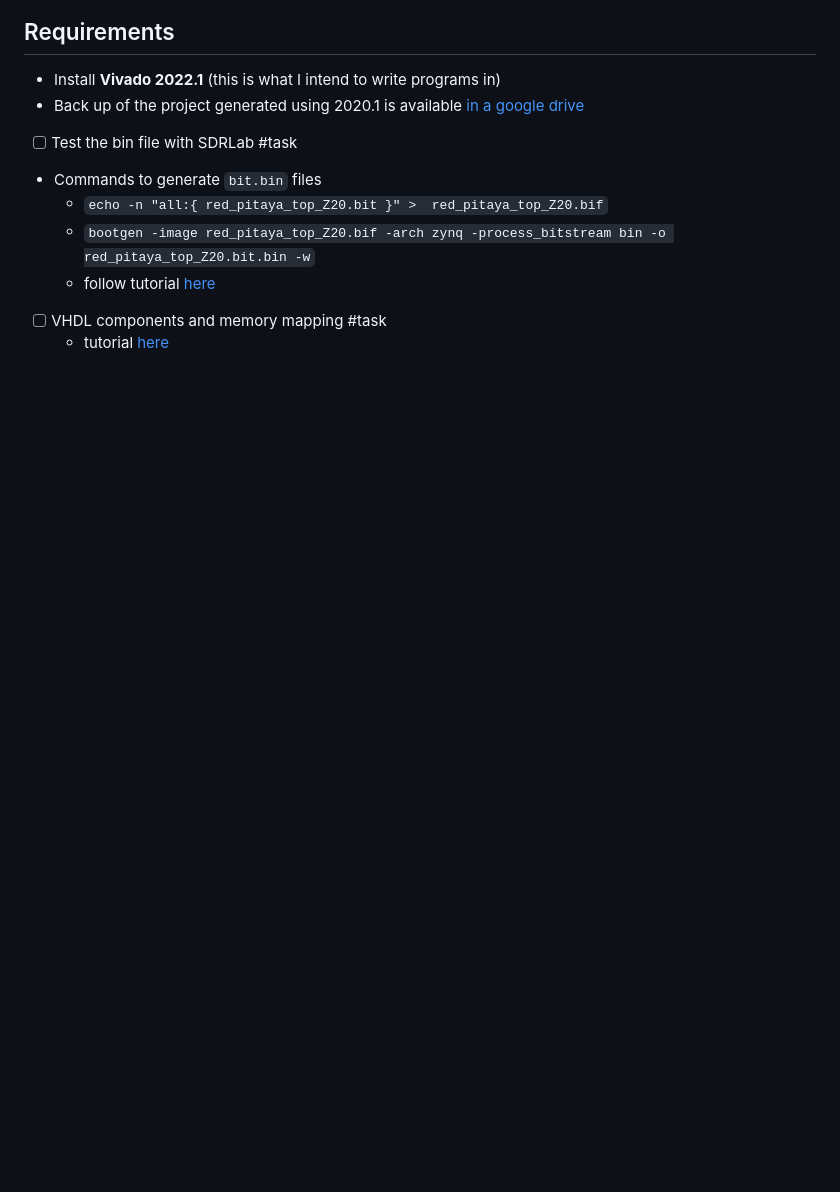
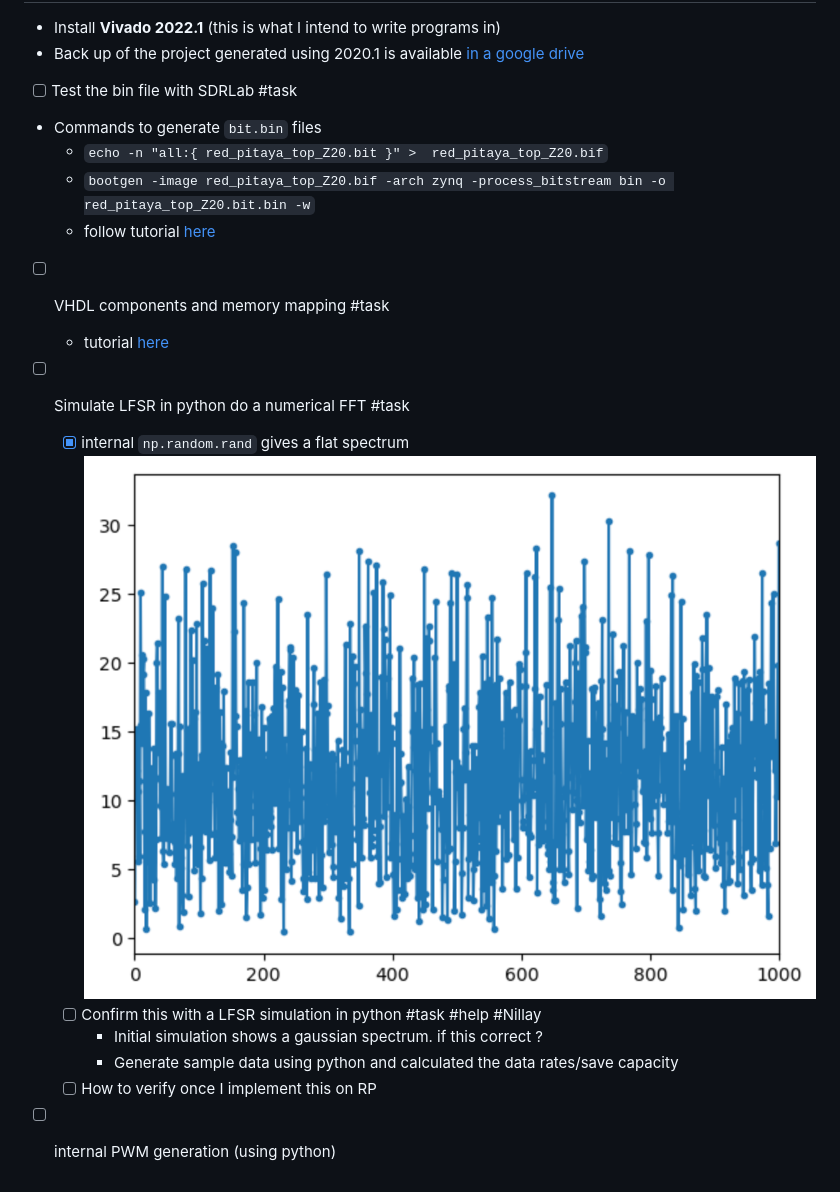
Before and after one commit to hasithperera/RocksatX-WVU, a Markdown page: Docs/FPGA direct programming.md, the part around the change. Rendered like a GitHub page; pictures changed too: Docs/res/Pasted image 20240226220230.png (added); blank space fills up the shorter version.

```diff
--- a/Docs/FPGA direct programming.md
+++ b/Docs/FPGA direct programming.md
@@ -15,3 +15,11 @@
 	- follow tutorial [here](https://redpitaya-knowledge-base.readthedocs.io/en/latest/learn_fpga/3_vivado_env/tutorfpga2.html)
 - [ ] VHDL components and memory mapping #task
 	- tutorial [here](https://redpitaya-knowledge-base.readthedocs.io/en/latest/learn_fpga/4_lessons/LedCounter.html)
+- [ ] Simulate LFSR in python do a numerical FFT #task
+	- [x] internal `np.random.rand` gives a flat spectrum
+		![| 300](res/Pasted%20image%2020240226220230.png)
+	- [ ] Confirm this with a LFSR simulation in python #task #help #Nillay
+		- Initial simulation shows a gaussian spectrum. if this correct ?
+		- Generate sample data using python and calculated the data rates/save capacity
+	- [ ] How to verify once I implement this on RP
+- [ ] internal PWM generation (using python)
```
Also changed, not shown: Docs/Testing Basic python operations.md (+11 -0 lines), 1 other file.
